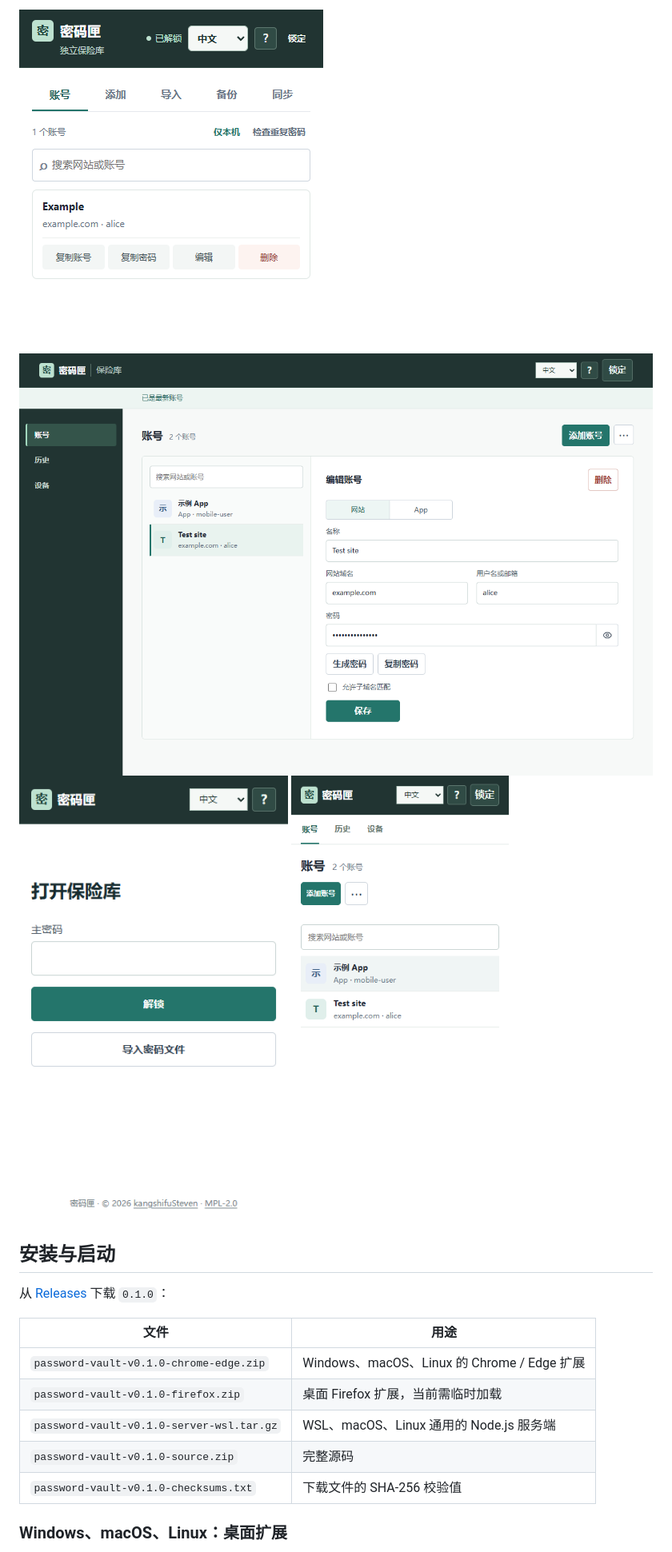
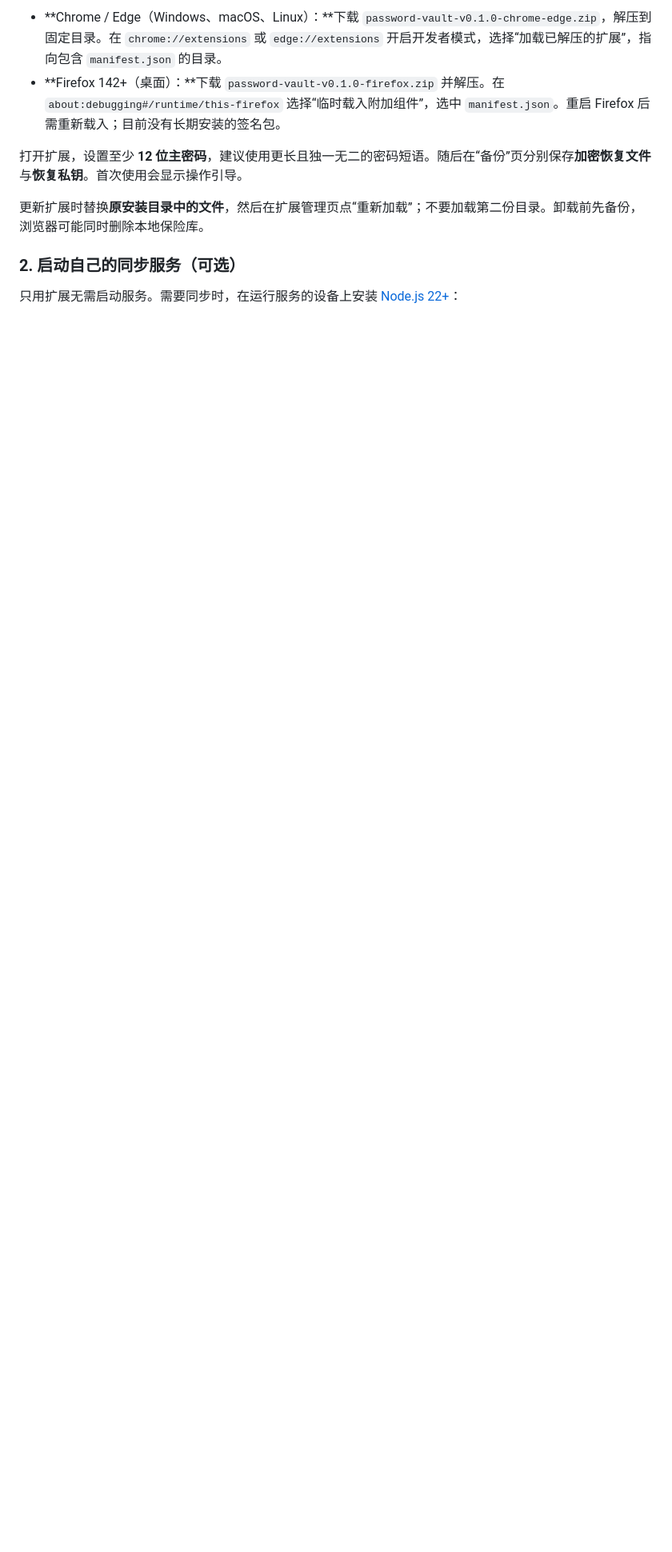
Before and after one commit to kangshifuSteven/password-vault, a Markdown page: README.md, the part around one of its changes. Shown at 80% size. Drawn GitHub-style; blank space fills up the shorter version.

```diff
--- a/README.md
+++ b/README.md
@@ -38,20 +30,12 @@ Password Vault is an open-source, local-first password manager with a browser ex
 
-![桌面扩展](docs/screenshots/extension-popup.png)
-![网页保险库](docs/screenshots/web-vault.png)
-![手机解锁](docs/screenshots/mobile-login.png)
-![手机网页](docs/screenshots/mobile-vault.png)
+- **Chrome / Edge（Windows、macOS、Linux）：**下载 `password-vault-v0.1.0-chrome-edge.zip`，解压到固定目录。在 `chrome://extensions` 或 `edge://extensions` 开启开发者模式，选择“加载已解压的扩展”，指向包含 `manifest.json` 的目录。
+- **Firefox 142+（桌面）：**下载 `password-vault-v0.1.0-firefox.zip` 并解压。在 `about:debugging#/runtime/this-firefox` 选择“临时载入附加组件”，选中 `manifest.json`。重启 Firefox 后需重新载入；目前没有长期安装的签名包。
 
-## 安装与启动
+打开扩展，设置至少 **12 位主密码**，建议使用更长且独一无二的密码短语。随后在“备份”页分别保存**加密恢复文件**与**恢复私钥**。首次使用会显示操作引导。
 
-从 [Releases](https://github.com/kangshifuSteven/password-vault/releases/tag/v0.1.0) 下载 `0.1.0`：
+更新扩展时替换**原安装目录中的文件**，然后在扩展管理页点“重新加载”；不要加载第二份目录。卸载前先备份，浏览器可能同时删除本地保险库。
 
-| 文件 | 用途 |
-| --- | --- |
-| `password-vault-v0.1.0-chrome-edge.zip` | Windows、macOS、Linux 的 Chrome / Edge 扩展 |
-| `password-vault-v0.1.0-firefox.zip` | 桌面 Firefox 扩展，当前需临时加载 |
-| `password-vault-v0.1.0-server-wsl.tar.gz` | WSL、macOS、Linux 通用的 Node.js 服务端 |
-| `password-vault-v0.1.0-source.zip` | 完整源码 |
-| `password-vault-v0.1.0-checksums.txt` | 下载文件的 SHA-256 校验值 |
+### 2. 启动自己的同步服务（可选）
 
-### Windows、macOS、Linux：桌面扩展
+只用扩展无需启动服务。需要同步时，在运行服务的设备上安装 [Node.js 22+](https://nodejs.org/en/download)：
 
```
Also changed, not shown: other parts of README.md (+37 -62 lines).
